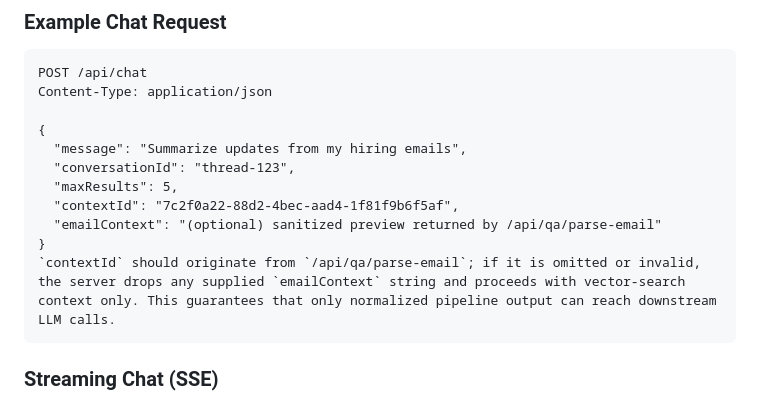
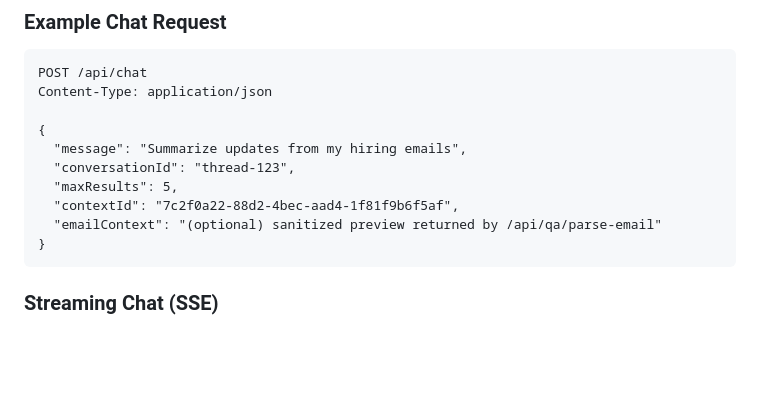
Before and after one commit to WilliamAGH/Composer, a Markdown page: README.md, the part around the change. GitHub-like rendering; blank space fills up the shorter version.

Commit message:
docs: simplify API context documentation
Removed outdated reference to contextId origin requirements to reflect
current API behavior and simplify the integration guide.

- Remove strict origin requirement text for contextId

````diff
--- a/README.md
+++ b/README.md
@@ -300,7 +300,6 @@ Content-Type: application/json
   "contextId": "7c2f0a22-88d2-4bec-aad4-1f81f9b6f5af",
   "emailContext": "(optional) sanitized preview returned by /api/qa/parse-email"
 }
-`contextId` should originate from `/api/qa/parse-email`; if it is omitted or invalid, the server drops any supplied `emailContext` string and proceeds with vector-search context only. This guarantees that only normalized pipeline output can reach downstream LLM calls.
 ```
 
 ### Streaming Chat (SSE)
````
